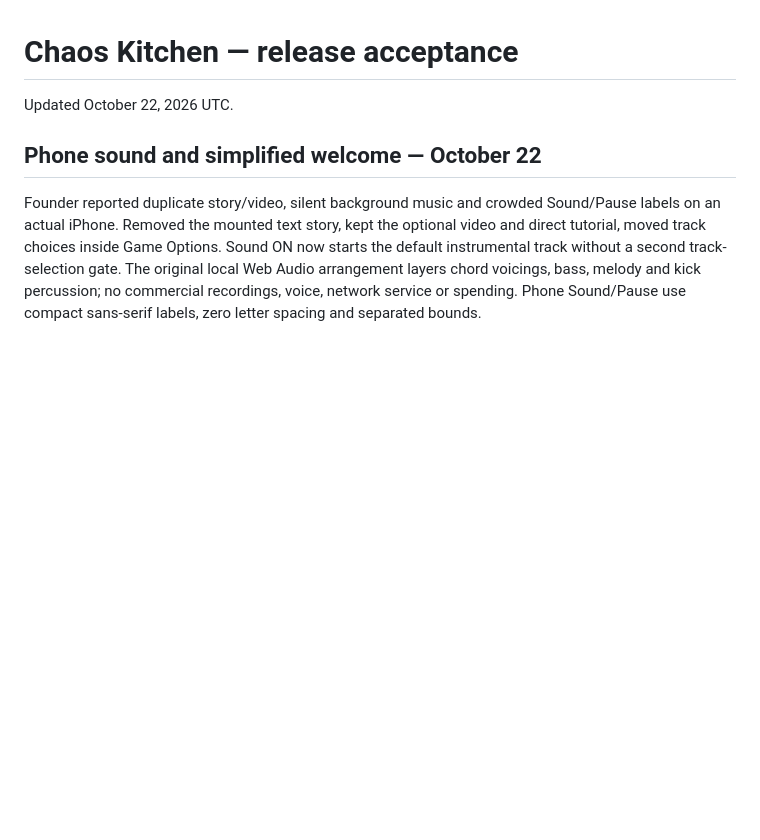
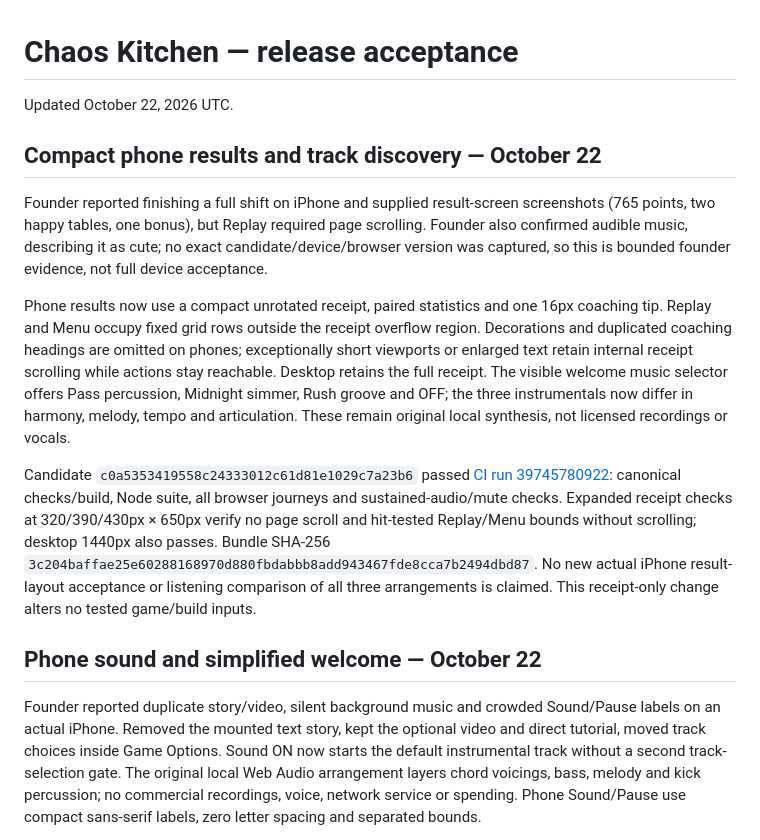
Before and after one commit to aizoya/chaos-kitchen, a Markdown page: devpost/release-acceptance.md, the part around the change. Rendered like a GitHub page; blank space fills up the shorter version.

Commit message:
Record compact phone results and soundtrack verification

```diff
--- a/devpost/release-acceptance.md
+++ b/devpost/release-acceptance.md
@@ -1,5 +1,13 @@
 # Chaos Kitchen — release acceptance
 Updated October 22, 2026 UTC.
+
+## Compact phone results and track discovery — October 22
+
+Founder reported finishing a full shift on iPhone and supplied result-screen screenshots (765 points, two happy tables, one bonus), but Replay required page scrolling. Founder also confirmed audible music, describing it as cute; no exact candidate/device/browser version was captured, so this is bounded founder evidence, not full device acceptance.
+
+Phone results now use a compact unrotated receipt, paired statistics and one 16px coaching tip. Replay and Menu occupy fixed grid rows outside the receipt overflow region. Decorations and duplicated coaching headings are omitted on phones; exceptionally short viewports or enlarged text retain internal receipt scrolling while actions stay reachable. Desktop retains the full receipt. The visible welcome music selector offers Pass percussion, Midnight simmer, Rush groove and OFF; the three instrumentals now differ in harmony, melody, tempo and articulation. These remain original local synthesis, not licensed recordings or vocals.
+
+Candidate `c0a5353419558c24333012c61d81e1029c7a23b6` passed [CI run 39745780922](https://github.com/aizoya/chaos-kitchen/actions/runs/39745780922): canonical checks/build, Node suite, all browser journeys and sustained-audio/mute checks. Expanded receipt checks at 320/390/430px × 650px verify no page scroll and hit-tested Replay/Menu bounds without scrolling; desktop 1440px also passes. Bundle SHA-256 `3c204baffae25e60288168970d880fbdabbb8add943467fde8cca7b2494dbd87`. No new actual iPhone result-layout acceptance or listening comparison of all three arrangements is claimed. This receipt-only change alters no tested game/build inputs.
 
 ## Phone sound and simplified welcome — October 22
 
```
